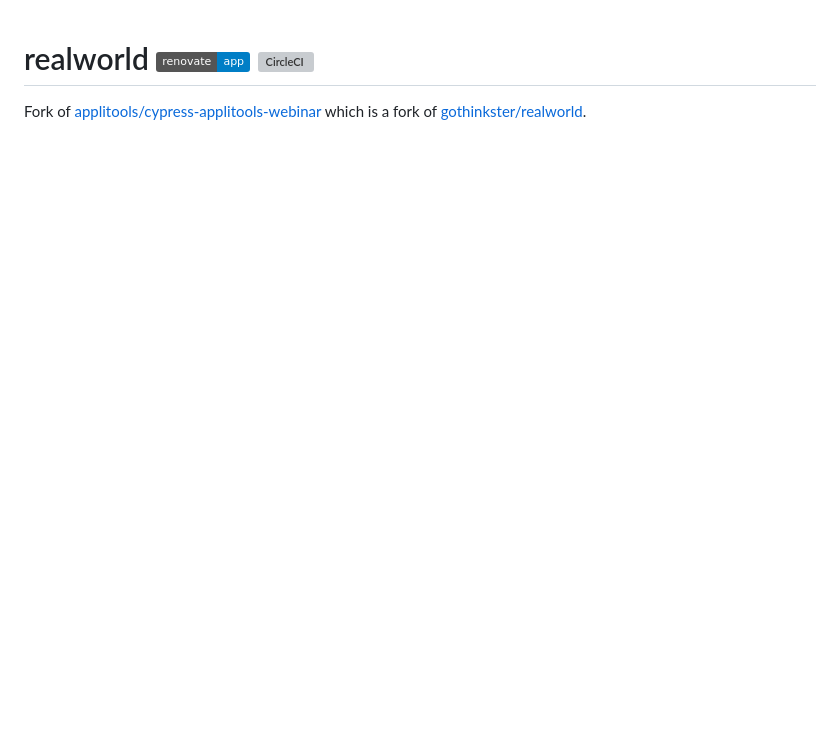
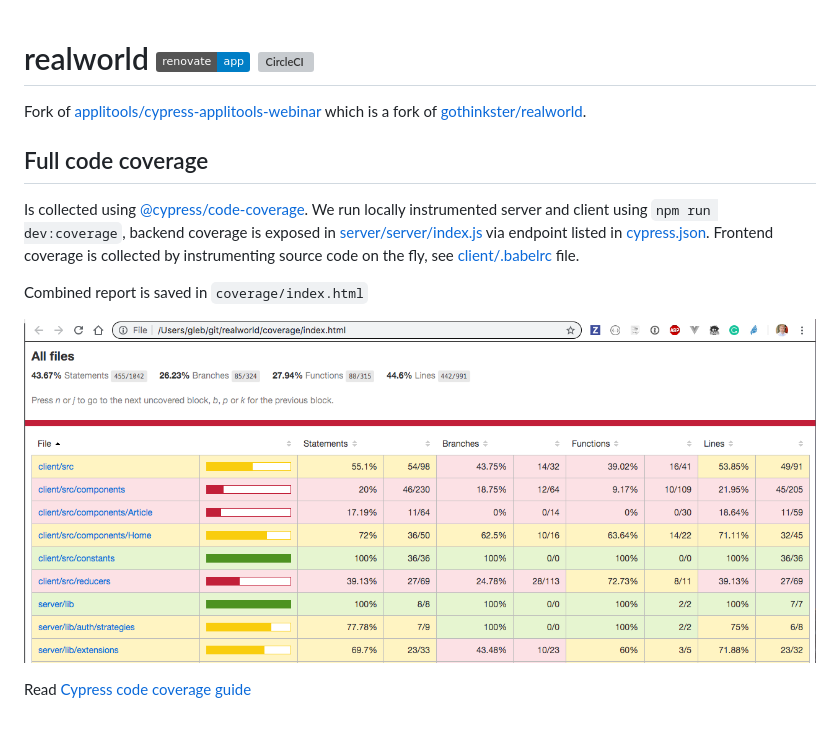
Before and after one commit to cypress-io/cypress-example-conduit-app, a Markdown page: README.md, the part around the change. GitHub-like rendering; pictures changed too: images/full-coverage.png (added); badges without logos; blank space fills up the shorter version; grey boxes are pictures that could not be loaded.

Commit message:
Full code coverage (#22)
* install new code coverage plugin

* collect code coverage locally

* add screenshot

* collect coverage artifacts on Circle

```diff
--- a/README.md
+++ b/README.md
@@ -2,5 +2,15 @@
 
 Fork of [applitools/cypress-applitools-webinar](https://github.com/applitools/cypress-applitools-webinar) which is a fork of [gothinkster/realworld](https://github.com/gothinkster/realworld).
 
+## Full code coverage
+
+Is collected using [@cypress/code-coverage](https://github.com/cypress-io/code-coverage). We run locally instrumented server and client using `npm run dev:coverage`, backend coverage is exposed in [server/server/index.js](server/server/index.js) via endpoint listed in [cypress.json](cypress.json). Frontend coverage is collected by instrumenting source code on the fly, see [client/.babelrc](client/.babelrc) file.
+
+Combined report is saved in `coverage/index.html`
+
+![Example full coverage report](images/full-coverage.png)
+
+Read [Cypress code coverage guide](https://on.cypress.io/coverage)
+
 [renovate-badge]: https://img.shields.io/badge/renovate-app-blue.svg
 [renovate-app]: https://renovateapp.com/
```
Also changed, not shown: 6 other files.
